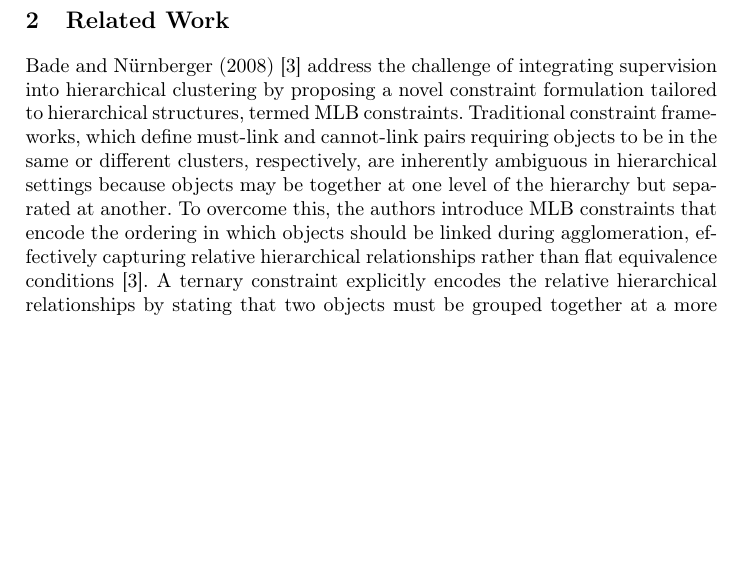
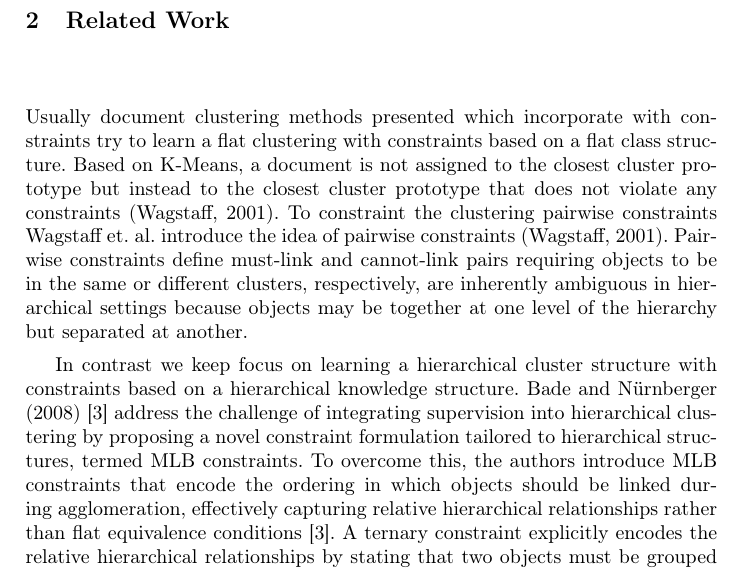
Before and after one commit to KlaraGtknst/fca-constrained-clustering, a LaTeX paper (main.tex, which reads chapters/03_related_work.tex): part of page 3 of 16, cut so that both start at the same text, the shorter picture padded with empty space. Compiled offline with pdfLaTeX.

Commit message:
related work updated (1)

```diff
--- a/chapters/03_related_work.tex
+++ b/chapters/03_related_work.tex
@@ -1,18 +1,20 @@
 \section{Related Work}
 \label{sec:related_work}
 
-% Fisher, D. H. (1987). Knowledge acquisition via incremental conceptual clustering. Machine learning, 2(2), 139-172.
-
-% * McKusick KB, Langley P (1991) Constraints on tree structure in concept formation. In: Pro-
-%ceedings of the 12th International Joint Conference on Artificial Intelligence, pp 810–816
+Usually document clustering methods presented which incorporate with constraints try to learn a flat clustering with constraints based on a flat class structure.
+Based on K-Means, a document is not assigned to the closest cluster prototype but instead to the closest cluster prototype that does not violate any constraints (Wagstaff, 2001).
+To constraint the clustering pairwise constraints Wagstaff et. al. introduce the idea of pairwise constraints (Wagstaff, 2001). Pairwise constraints define must‑link and cannot‑link pairs
+requiring objects to be in the same or different clusters, respectively, are inherently ambiguous in hierarchical settings because objects may be together at one level of the hierarchy but separated at another.
 
 % Wagstaff, K., Cardie, C., Rogers, S., and Schrodl, S. ¨
 %(2001). Constrained k-means clustering with background knowledge. In Proceedings of the Eighteenth International Conference on Machine Learning, pages 577–584, San Francisco, CA, USA. Morgan Kaufmann Publishers Inc.
 
 % Zhao, Y., & Karypis, G. (2002, November). Evaluation of hierarchical clustering algorithms for document datasets. In Proceedings of the eleventh international conference on Information and knowledge management (pp. 515-524).
 
-Bade and Nürnberger (2008)~\cite{bade_creating_2008} address the challenge of integrating supervision into hierarchical clustering by proposing a novel constraint formulation tailored to hierarchical structures, termed \ac{mlb} constraints.
-Traditional constraint frameworks, which define must‑link and cannot‑link pairs requiring objects to be in the same or different clusters, respectively, are inherently ambiguous in hierarchical settings because objects may be together at one level of the hierarchy but separated at another.
+% K. Bade and A. Nürnberger. Personalized hierarchical clustering. In Proceedings of the 2006 IEEE/WIC/ACM Int. Conference on Web Intelligence, 2006.
+
+In contrast we keep focus on learning a hierarchical cluster structure with constraints based on a hierarchical knowledge structure. Bade and Nürnberger (2008)~\cite{bade_creating_2008} address the challenge of integrating supervision
+into hierarchical clustering by proposing a novel constraint formulation tailored to hierarchical structures, termed \ac{mlb} constraints.
 To overcome this, the authors introduce \ac{mlb} constraints that encode the ordering in which objects should be linked during agglomeration, effectively capturing relative hierarchical relationships rather than flat equivalence conditions~\cite{bade_creating_2008}.
 A ternary constraint explicitly encodes the relative hierarchical relationships by stating that two objects must be grouped together at a more specific level of the hierarchy than either is with a third object~\cite{bade_hierarchical_2014}.
 The authors formally analyze the properties of \ac{mlb} constraints, including symmetry and transitivity, and propose an instance-based extension of \ac{hac} that enforces these constraints during the merge process.
```
